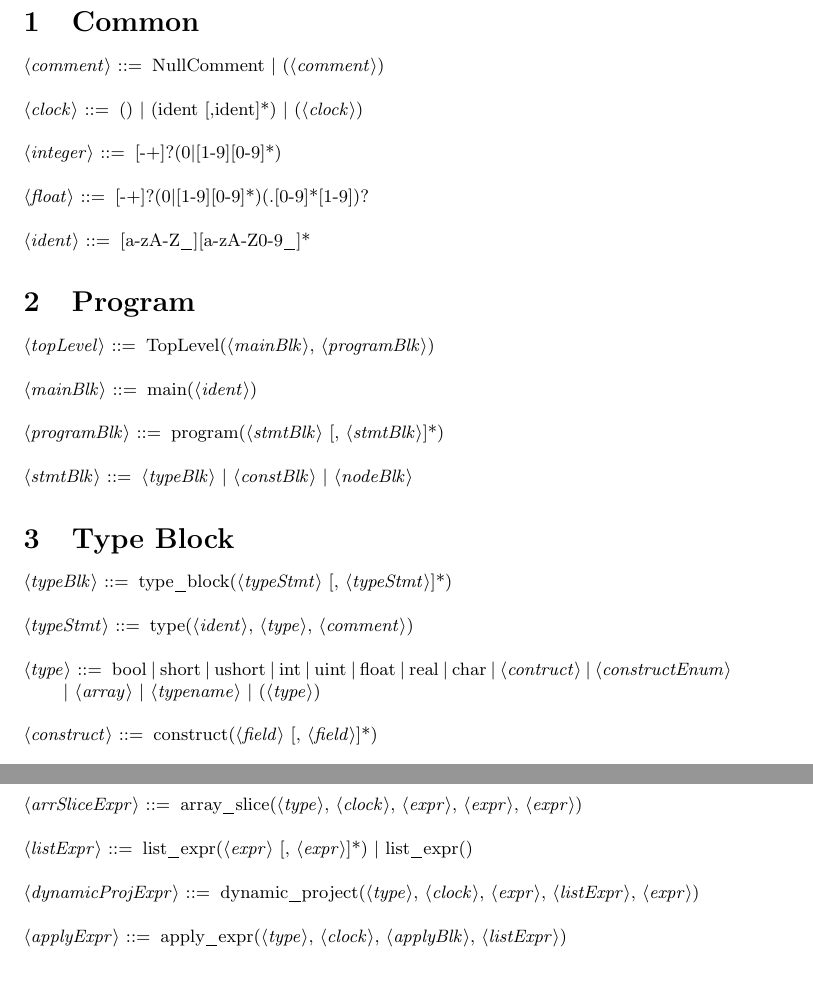
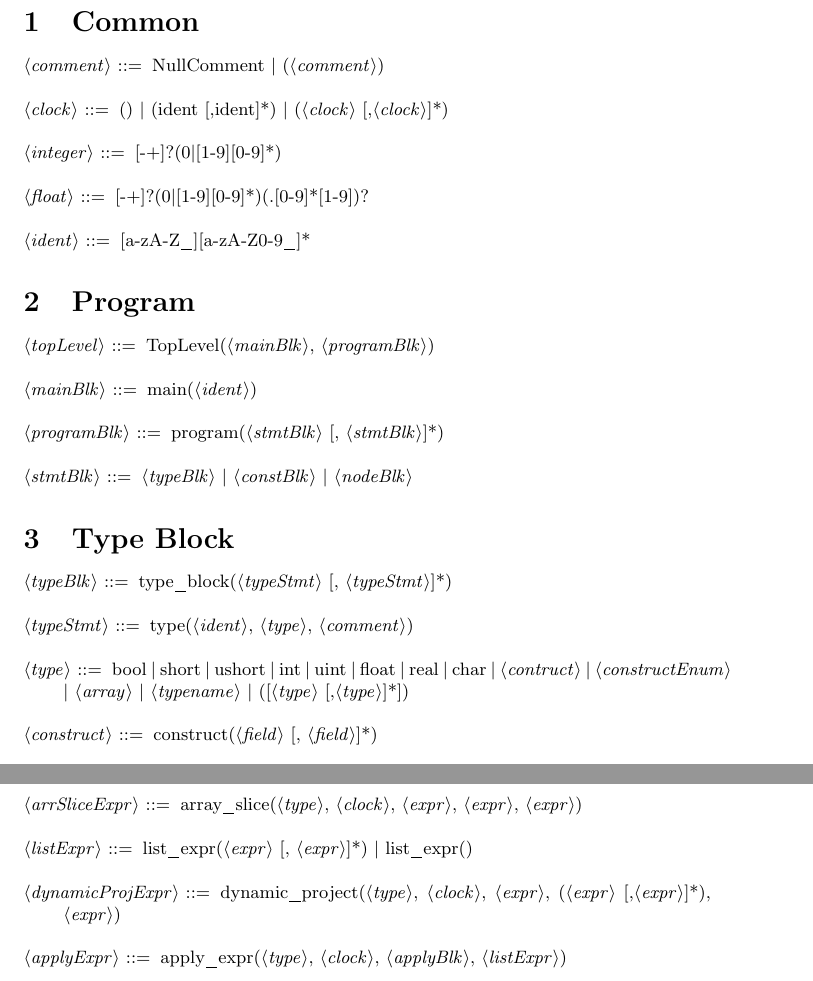
Before and after one commit to paulzfm/LustreAST, a LaTeX document (ast2lustre/doc/ast.tex): two parts of pages 1 and 4 of 4, joined at a grey line, cut so that both start at the same text. Compiled offline with pdfLaTeX.

Commit message:
2015.12.19 16:28

```diff
--- a/ast2lustre/doc/ast.tex
+++ b/ast2lustre/doc/ast.tex
@@ -13,7 +13,7 @@
 
 <comment> ::= NullComment | (<comment>)
 
-<clock> ::= () | (ident [,ident]*) | (<clock>)
+<clock> ::= () | (ident [,ident]*) | (<clock> [,<clock>]*)
 
 <integer> ::= [-+]?(0|[1-9][0-9]*)
 
@@ -44,7 +44,7 @@
 
 <typeStmt> ::= type(<ident>, <type>, <comment>)
 
-<type> ::= bool | short | ushort | int | uint | float | real | char | <contruct> | <constructEnum> | <array> | <typename> | (<type>)
+<type> ::= bool | short | ushort | int | uint | float | real | char | <contruct> | <constructEnum> | <array> | <typename> | ([<type> [,<type>]*])
 
 <construct> ::= construct(<field> [, <field>]*)
 
@@ -172,7 +172,7 @@
 
 <listExpr> ::= list_expr(<expr> [, <expr>]*) | list_expr()
 
-<dynamicProjExpr> ::= dynamic_project(<type>, <clock>, <expr>, <listExpr>, <expr>)
+<dynamicProjExpr> ::= dynamic_project(<type>, <clock>, <expr>, (<expr> [,<expr>]*), <expr>)
 
 <applyExpr> ::= apply_expr(<type>, <clock>, <applyBlk>, <listExpr>)
 
```
Also changed, not shown: ast2lustre/doc/ast.tex (6 more changed lines).
